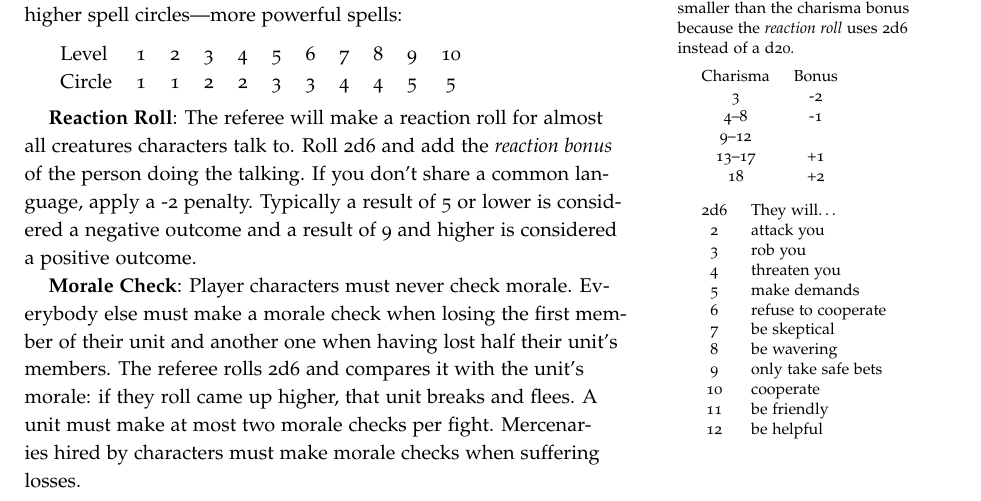
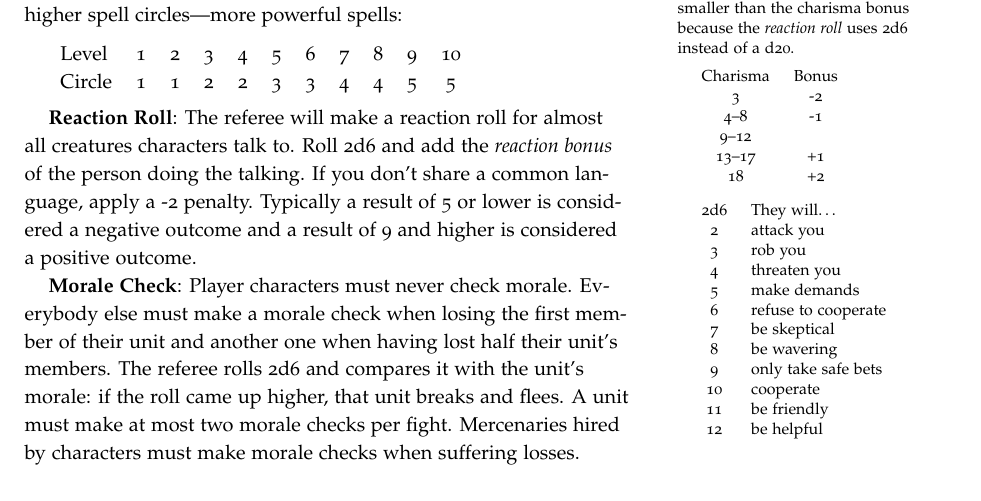
Before and after one commit to kensanata/halberdsnhelmets, a LaTeX book (Halberds-and-Helmets.ltx): part of page 10 of 20, cut so that both start at the same text. Compiled offline with pdfLaTeX.

Commit message:
Typo fix.

```diff
--- a/Halberds-and-Helmets.ltx
+++ b/Halberds-and-Helmets.ltx
@@ -1017,7 +1017,7 @@ a result of 9 and higher is considered a positive outcome.
 Everybody else must make a morale check when losing the first member
 of their unit and another one when having lost half their unit's
 members. The referee rolls 2d6 and compares it with the unit's morale:
-if they roll came up higher, that unit breaks and flees. A unit must
+if the roll came up higher, that unit breaks and flees. A unit must
 make at most two morale checks per fight. Mercenaries hired by
 characters must make morale checks when suffering losses.
 
```
